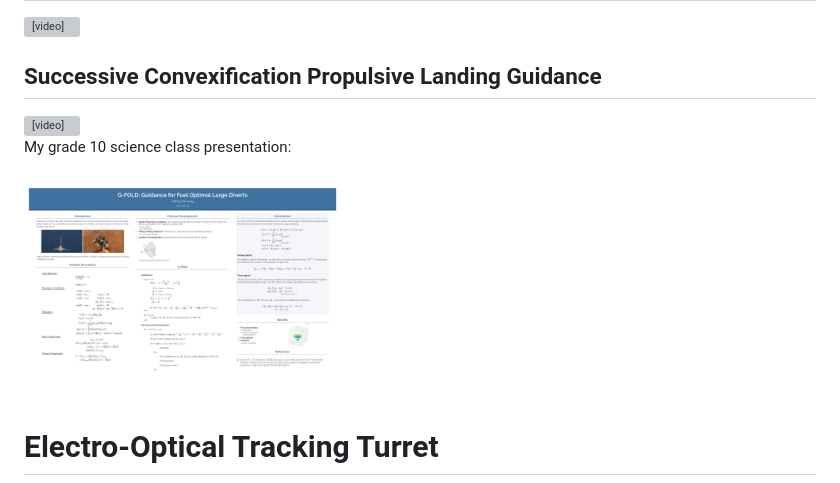
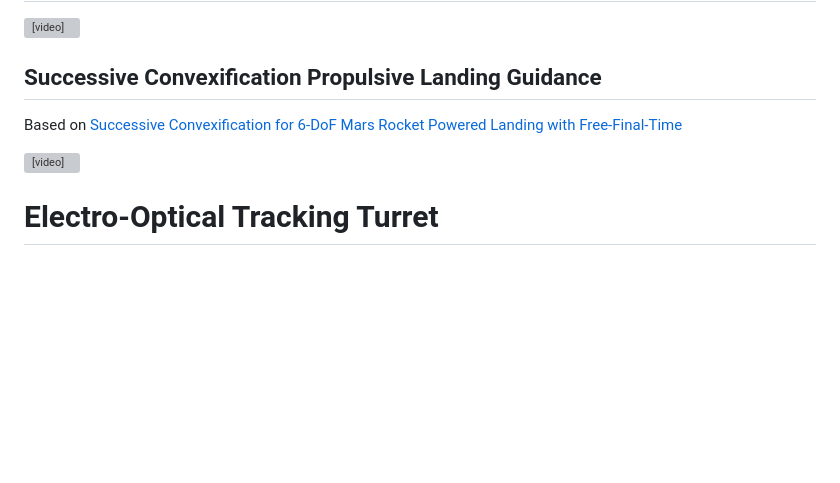
Before and after one commit to jeffrey-3/jeffrey-3.github.io, a Markdown page: index.md, the part around the change. Rendered like a GitHub page; blank space fills up the shorter version; grey boxes are pictures that could not be loaded.

```diff
--- a/index.md
+++ b/index.md
@@ -141,12 +141,11 @@ Based on <a href="https://apps.dtic.mil/sti/tr/pdf/ADA588831.pdf">Multiplicative
 
 ## Successive Convexification Propulsive Landing Guidance
 
+Based on <a href="https://arxiv.org/pdf/1802.03827">Successive Convexification for 6-DoF Mars Rocket Powered Landing with Free-Final-Time</a>
+
 <video width="40%" controls>
   <source src="/images/sucessive_convex.mp4" type="video/mp4">
 </video>
-
-My grade 10 science class presentation: <br>
-<img src="/images/gfold_poster.png" width="40%">
 
 # Electro-Optical Tracking Turret
 
```
